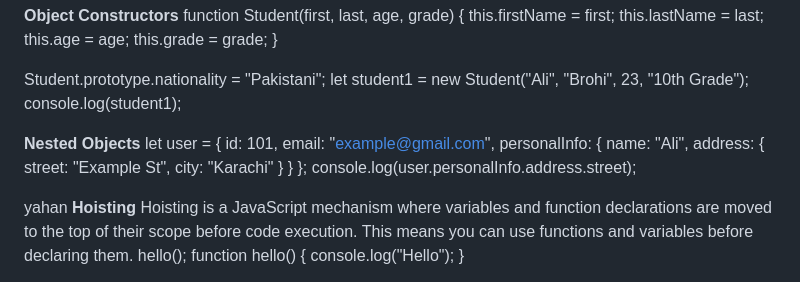
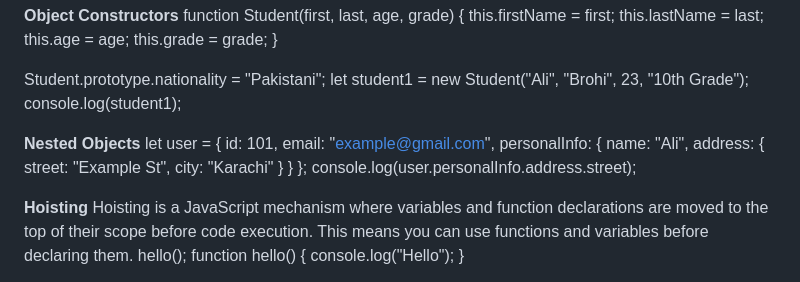
Before and after one commit to ghulamali17/javascript-learning, a Markdown page: README.md, the part around the change. Drawn GitHub-style.

```diff
--- a/README.md
+++ b/README.md
@@ -381,7 +381,6 @@ let user = {
 };
 console.log(user.personalInfo.address.street);
 
-yahan
 **Hoisting**
 Hoisting is a JavaScript mechanism where variables and function declarations are moved to the top of their scope before code execution. This means you can use functions and variables before declaring them.
 hello();
```
